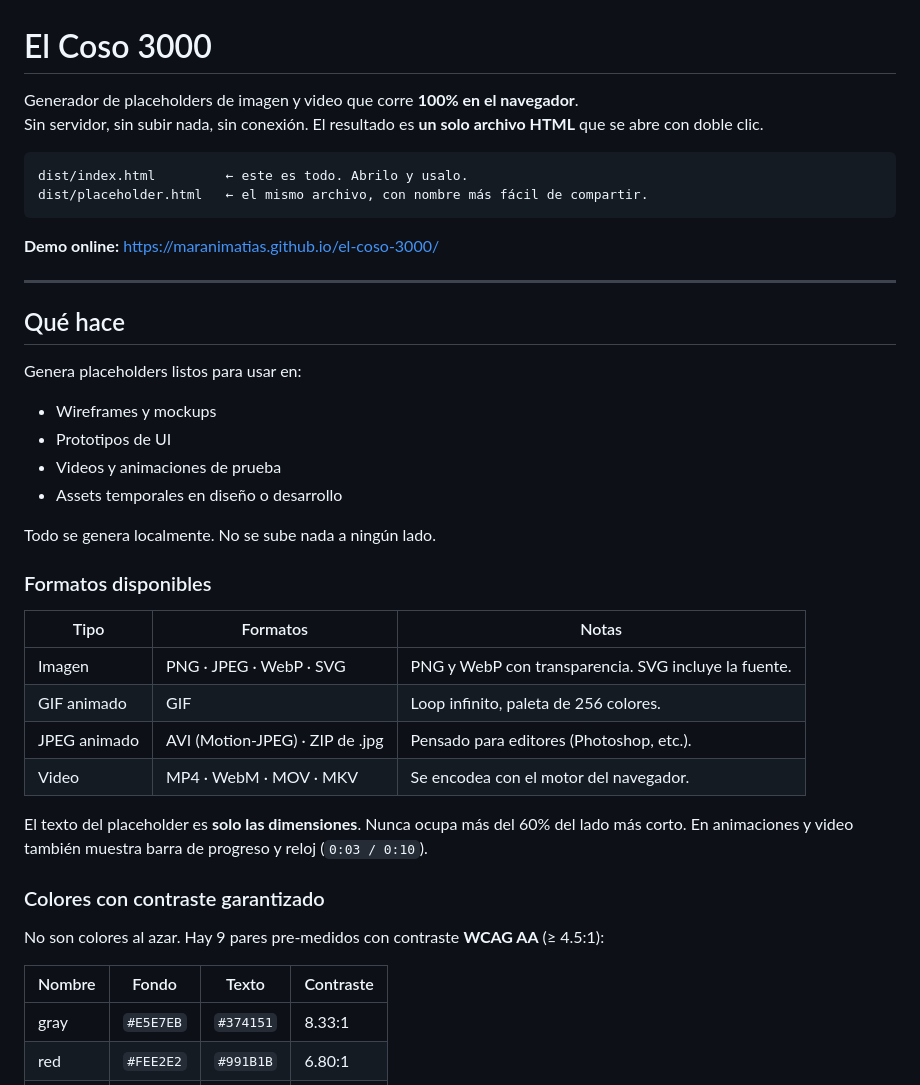
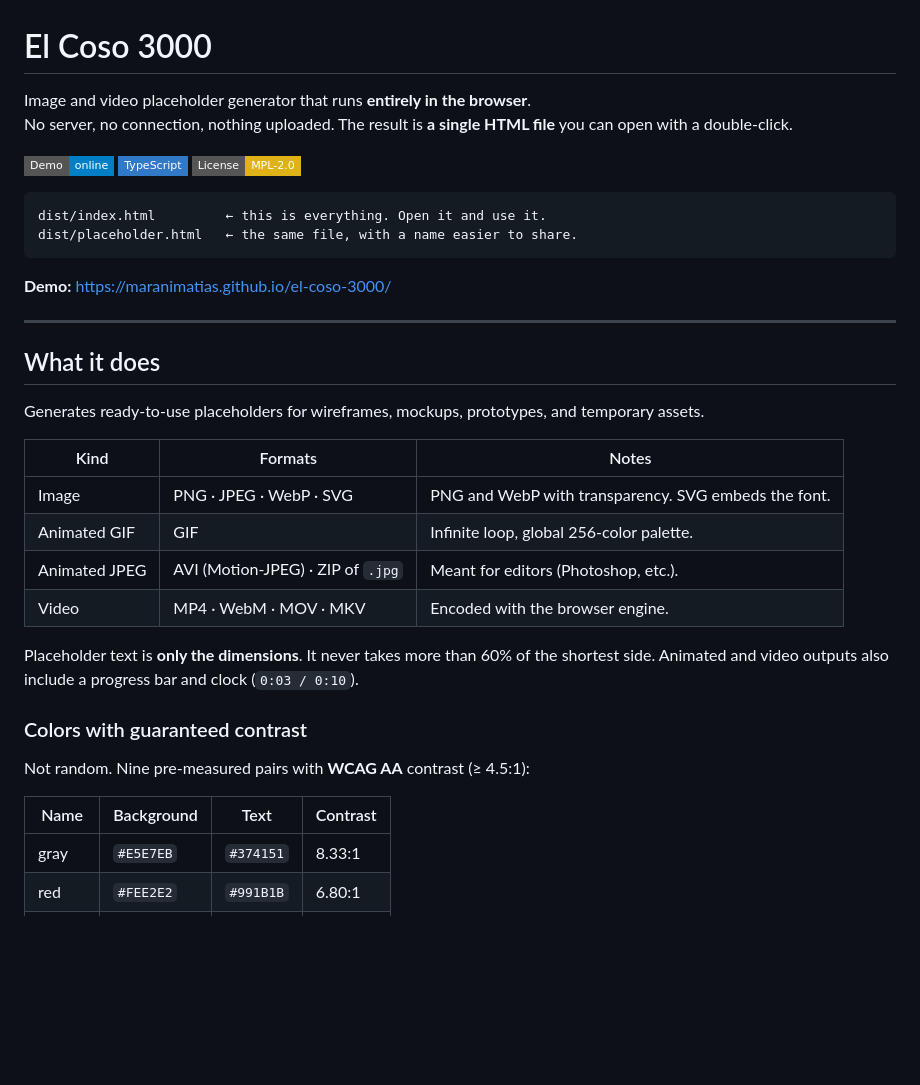
Before and after one commit to MaraniMatias/el-coso-3000, a Markdown page: README.md, the part around one of its changes. Rendered like a GitHub page; badges without logos; blank space fills up the shorter version.

````diff
--- a/README.md
+++ b/README.md
@@ -1,45 +1,40 @@
 # El Coso 3000
 
-Generador de placeholders de imagen y video que corre **100% en el navegador**.
-Sin servidor, sin subir nada, sin conexión. El resultado es **un solo archivo HTML** que se abre con doble clic.
+Image and video placeholder generator that runs **entirely in the browser**.
+No server, no connection, nothing uploaded. The result is **a single HTML file** you can open with a double-click.
+
+[![Demo](https://img.shields.io/badge/Demo-online-blue?style=flat-square)](https://maranimatias.github.io/el-coso-3000/)
+[![TypeScript](https://img.shields.io/badge/TypeScript-3178C6?style=flat-square&logo=typescript&logoColor=white)](https://www.typescriptlang.org/)
+[![License](https://img.shields.io/badge/License-MPL--2.0-yellow?style=flat-square)](LICENSE)
 
 ```
-dist/index.html         ← este es todo. Abrilo y usalo.
-dist/placeholder.html   ← el mismo archivo, con nombre más fácil de compartir.
+dist/index.html         ← this is everything. Open it and use it.
+dist/placeholder.html   ← the same file, with a name easier to share.
 ```
 
-**Demo online:** [https://maranimatias.github.io/el-coso-3000/](https://maranimatias.github.io/el-coso-3000/)
+**Demo:** [https://maranimatias.github.io/el-coso-3000/](https://maranimatias.github.io/el-coso-3000/)
 
 ---
 
-## Qué hace
+## What it does
 
-Genera placeholders listos para usar en:
+Generates ready-to-use placeholders for wireframes, mockups, prototypes, and temporary assets.
 
-- Wireframes y mockups
-- Prototipos de UI
-- Videos y animaciones de prueba
-- Assets temporales en diseño o desarrollo
+| Kind | Formats | Notes |
+|------|---------|-------|
+| Image | PNG · JPEG · WebP · SVG | PNG and WebP with transparency. SVG embeds the font. |
+| Animated GIF | GIF | Infinite loop, global 256-color palette. |
+| Animated JPEG | AVI (Motion-JPEG) · ZIP of `.jpg` | Meant for editors (Photoshop, etc.). |
+| Video | MP4 · WebM · MOV · MKV | Encoded with the browser engine. |
 
-Todo se genera localmente. No se sube nada a ningún lado.
+Placeholder text is **only the dimensions**. It never takes more than 60% of the shortest side. Animated and video outputs also include a progress bar and clock (`0:03 / 0:10`).
 
-### Formatos disponibles
+### Colors with guaranteed contrast
 
-| Tipo | Formatos | Notas |
-|------|----------|-------|
-| Imagen | PNG · JPEG · WebP · SVG | PNG y WebP con transparencia. SVG incluye la fuente. |
-| GIF animado | GIF | Loop infinito, paleta de 256 colores. |
-| JPEG animado | AVI (Motion-JPEG) · ZIP de .jpg | Pensado para editores (Photoshop, etc.). |
-| Video | MP4 · WebM · MOV · MKV | Se encodea con el motor del navegador. |
+Not random. Nine pre-measured pairs with **WCAG AA** contrast (≥ 4.5:1):
 
-El texto del placeholder es **solo las dimensiones**. Nunca ocupa más del 60% del lado más corto. En animaciones y video también muestra barra de progreso y reloj (`0:03 / 0:10`).
-
-### Colores con contraste garantizado
-
-No son colores al azar. Hay 9 pares pre-medidos con contraste **WCAG AA** (≥ 4.5:1):
-
-| Nombre | Fondo | Texto | Contraste |
-|--------|-------|-------|-----------|
+| Name | Background | Text | Contrast |
+|------|------------|------|----------|
 | gray | `#E5E7EB` | `#374151` | 8.33:1 |
 | red | `#FEE2E2` | `#991B1B` | 6.80:1 |
 | orange | `#FFEDD5` | `#9A3412` | 6.38:1 |
````
Also changed, not shown: other parts of README.md (+26 -22 lines).
